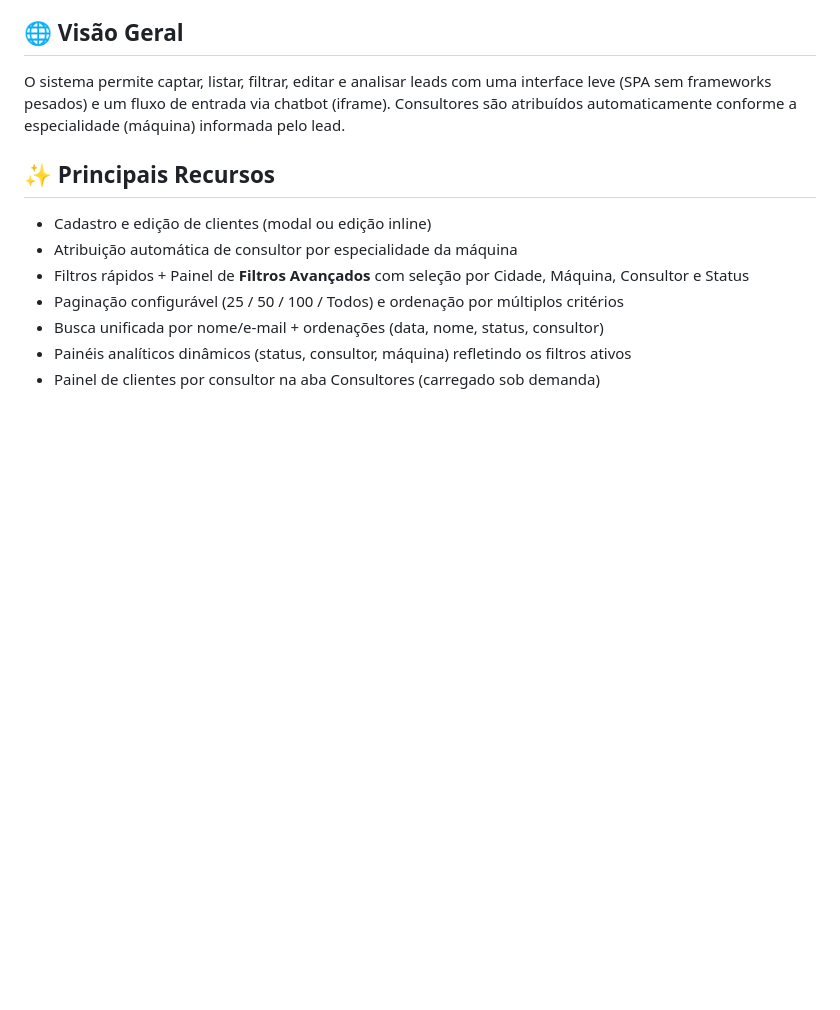
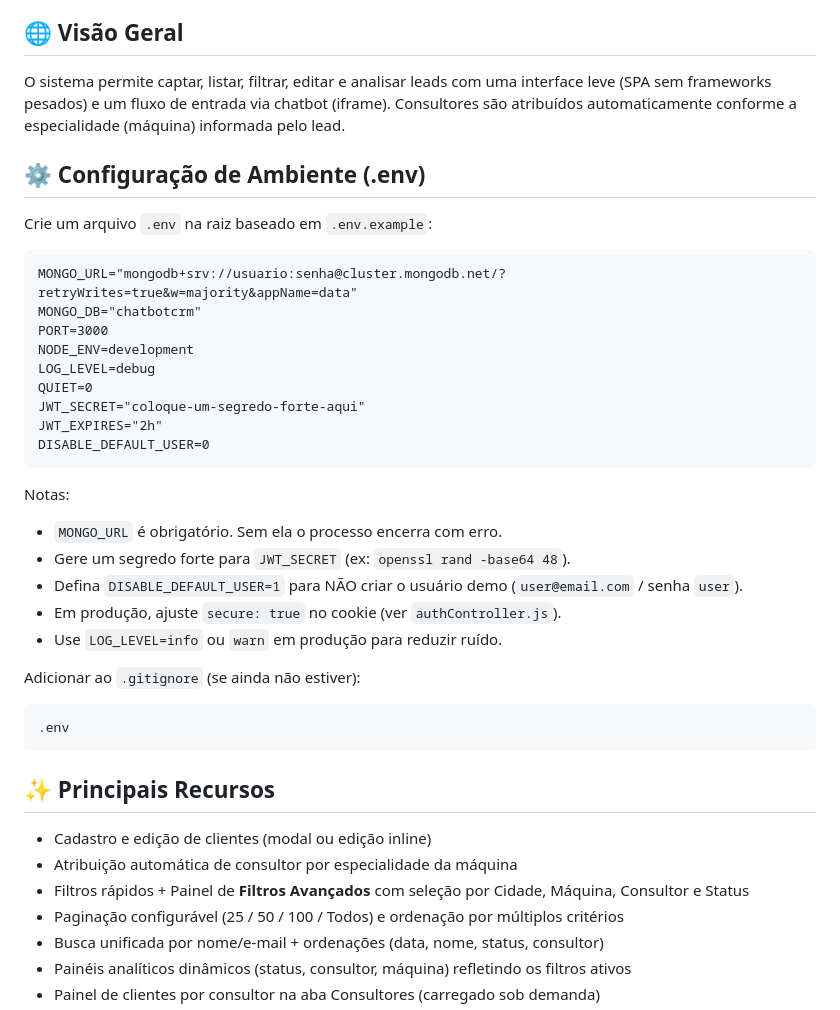
Before and after one commit to Hiidoko/Chatbot-CRM, a Markdown page: README.md, the part around the change. Rendered like a GitHub page; blank space fills up the shorter version.

Commit message:
fix: Environment Variables

````diff
--- a/README.md
+++ b/README.md
@@ -5,6 +5,33 @@ Aplicação full stack JavaScript que combina um mini CRM de leads com um widget
 ## 🌐 Visão Geral
 
 O sistema permite captar, listar, filtrar, editar e analisar leads com uma interface leve (SPA sem frameworks pesados) e um fluxo de entrada via chatbot (iframe). Consultores são atribuídos automaticamente conforme a especialidade (máquina) informada pelo lead.
+
+## ⚙️ Configuração de Ambiente (.env)
+Crie um arquivo `.env` na raiz baseado em `.env.example`:
+
+```
+MONGO_URL="mongodb+srv://usuario:senha@cluster.mongodb.net/?retryWrites=true&w=majority&appName=data"
+MONGO_DB="chatbotcrm"
+PORT=3000
+NODE_ENV=development
+LOG_LEVEL=debug
+QUIET=0
+JWT_SECRET="coloque-um-segredo-forte-aqui"
+JWT_EXPIRES="2h"
+DISABLE_DEFAULT_USER=0
+```
+
+Notas:
+- `MONGO_URL` é obrigatório. Sem ela o processo encerra com erro.
+- Gere um segredo forte para `JWT_SECRET` (ex: `openssl rand -base64 48`).
+- Defina `DISABLE_DEFAULT_USER=1` para NÃO criar o usuário demo (`user@email.com` / senha `user`).
+- Em produção, ajuste `secure: true` no cookie (ver `authController.js`).
+- Use `LOG_LEVEL=info` ou `warn` em produção para reduzir ruído.
+
+Adicionar ao `.gitignore` (se ainda não estiver):
+```
+.env
+```
 
 ## ✨ Principais Recursos
 
````
